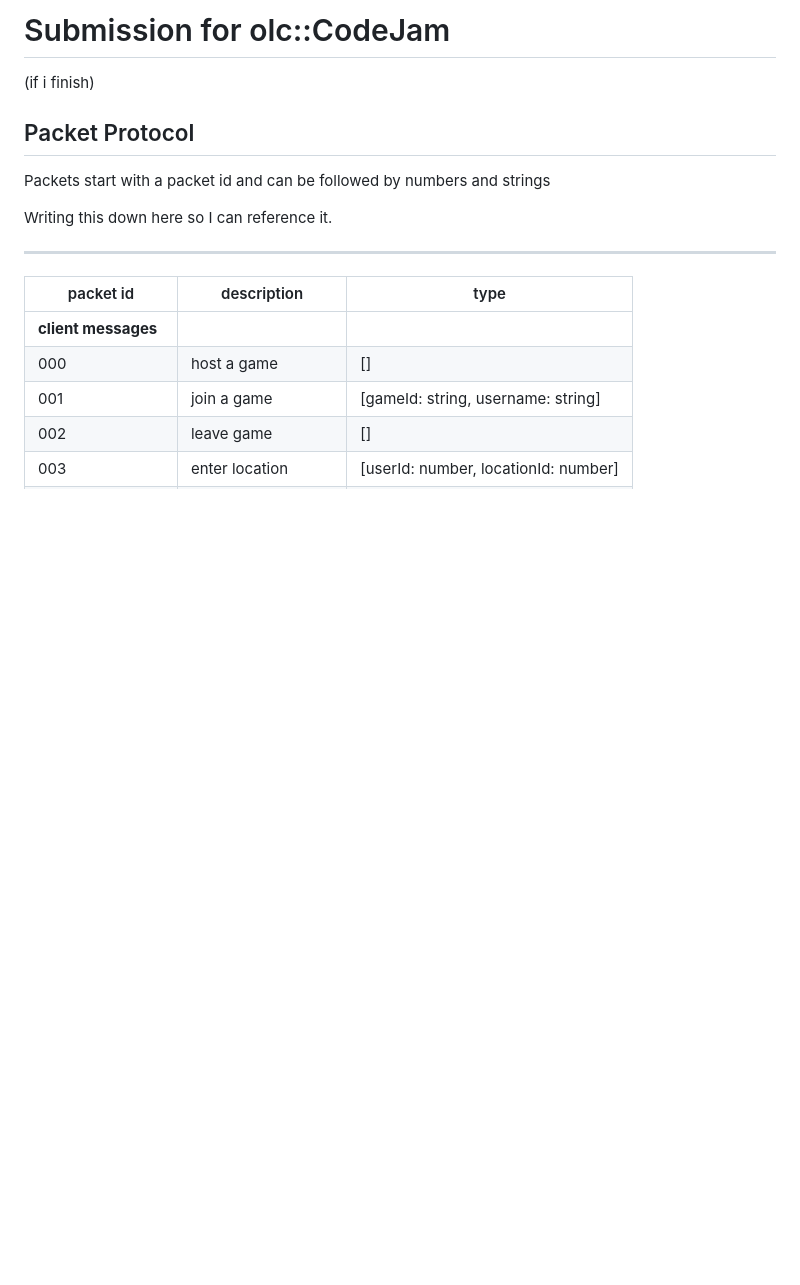
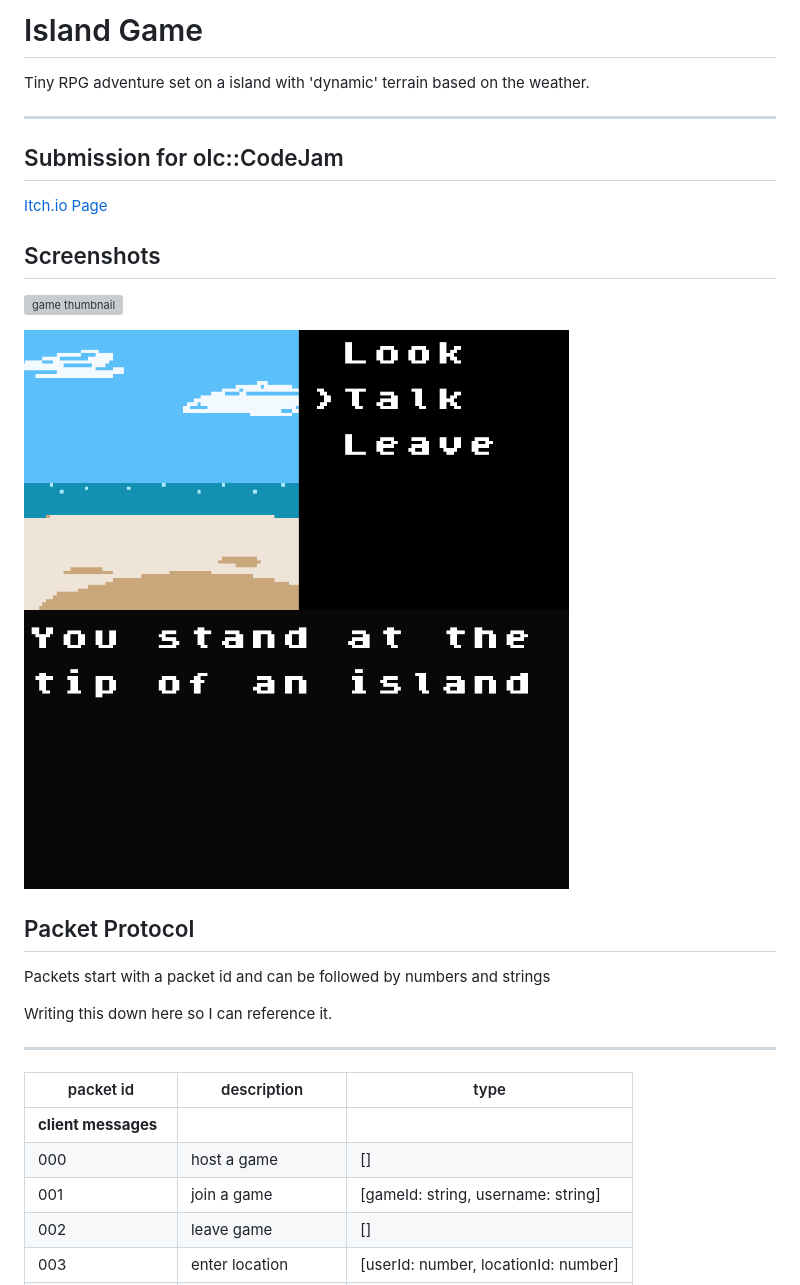
Before and after one commit to CoherentNonsense/island-game, a Markdown page: README.md, the part around the change printed below. Drawn GitHub-style; pictures changed too: misc/temp.gif (added); blank space fills up the shorter version; grey boxes are pictures that could not be loaded.

```diff
--- a/README.md
+++ b/README.md
@@ -1,6 +1,19 @@
-# Submission for olc::CodeJam
+# Island Game
 
-(if i finish)
+Tiny RPG adventure set on a island with 'dynamic' terrain based on the weather.
+
+<hr>
+
+## Submission for olc::CodeJam
+
+[Itch.io Page](https://itch.io/jam/olc-codejam-2022)
+
+## Screenshots
+
+
+![game thumbnail](/misc/seasons.gif)
+
+![game thumbnail](/misc/temp.gif)
 
 
 ## Packet Protocol
```
Also changed, not shown: other parts of README.md (+1 -0 lines), 1 other file.
